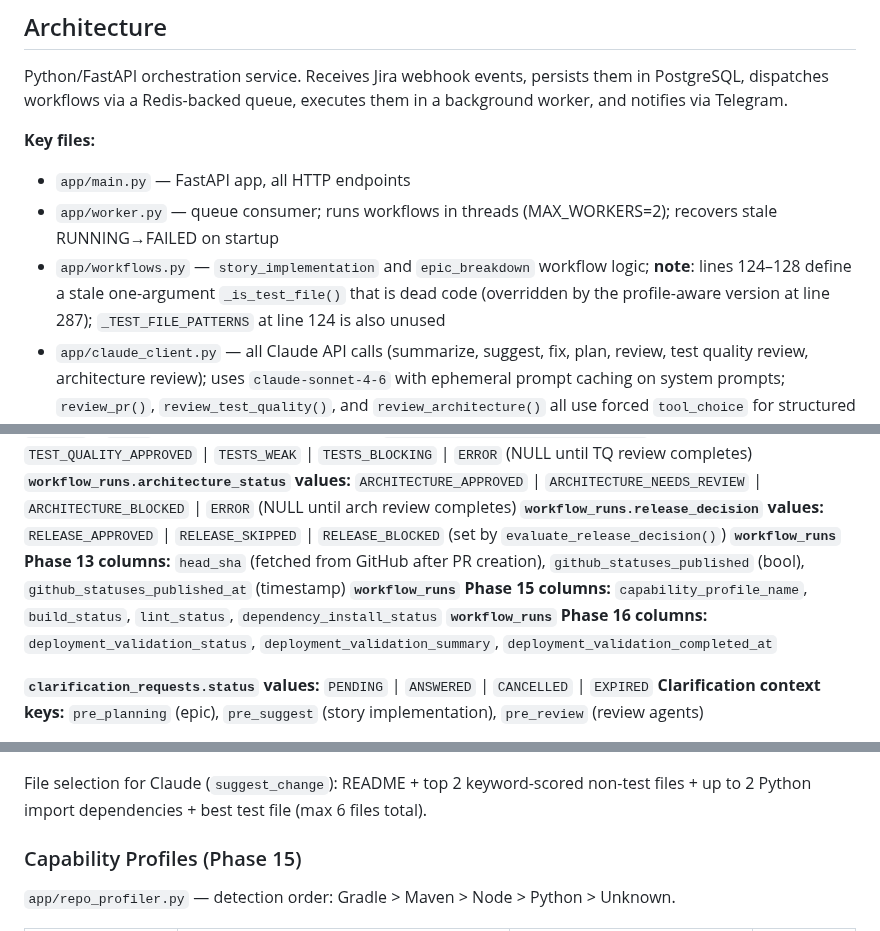
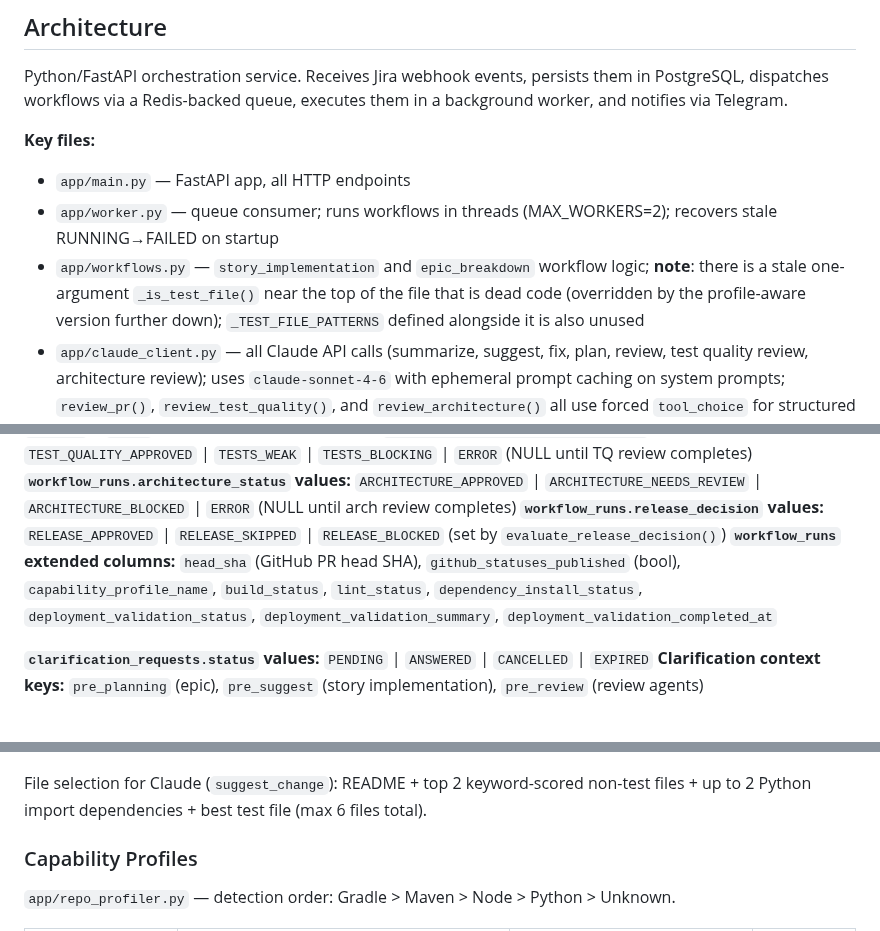
Before and after one commit to suyog19/ai-dev-orchestrator, a Markdown page: CLAUDE.md, 3 parts joined by grey strips. Rendered like a GitHub page.

```diff
--- a/CLAUDE.md
+++ b/CLAUDE.md
@@ -60,7 +60,7 @@ Python/FastAPI orchestration service. Receives Jira webhook events, persists the
 **Key files:**
 - `app/main.py` — FastAPI app, all HTTP endpoints
 - `app/worker.py` — queue consumer; runs workflows in threads (MAX_WORKERS=2); recovers stale RUNNING→FAILED on startup
-- `app/workflows.py` — `story_implementation` and `epic_breakdown` workflow logic; **note**: lines 124–128 define a stale one-argument `_is_test_file()` that is dead code (overridden by the profile-aware version at line 287); `_TEST_FILE_PATTERNS` at line 124 is also unused
+- `app/workflows.py` — `story_implementation` and `epic_breakdown` workflow logic; **note**: there is a stale one-argument `_is_test_file()` near the top of the file that is dead code (overridden by the profile-aware version further down); `_TEST_FILE_PATTERNS` defined alongside it is also unused
 - `app/claude_client.py` — all Claude API calls (summarize, suggest, fix, plan, review, test quality review, architecture review); uses `claude-sonnet-4-6` with ephemeral prompt caching on system prompts; `review_pr()`, `review_test_quality()`, and `review_architecture()` all use forced `tool_choice` for structured output
 - `app/database.py` — all DB access; schema migrations in `init_db()`; `update_run_field()` / `update_run_step()` are the primary state-mutation functions used throughout the workflow
 - `app/feedback.py` — feedback/memory constants and failure categorisation functions
@@ -158,9 +159,7 @@ RECEIVED → QUEUED → RUNNING → COMPLETED
 **`workflow_runs.test_quality_status` values:** `TEST_QUALITY_APPROVED` | `TESTS_WEAK` | `TESTS_BLOCKING` | `ERROR` (NULL until TQ review completes)
 **`workflow_runs.architecture_status` values:** `ARCHITECTURE_APPROVED` | `ARCHITECTURE_NEEDS_REVIEW` | `ARCHITECTURE_BLOCKED` | `ERROR` (NULL until arch review completes)
 **`workflow_runs.release_decision` values:** `RELEASE_APPROVED` | `RELEASE_SKIPPED` | `RELEASE_BLOCKED` (set by `evaluate_release_decision()`)
-**`workflow_runs` Phase 13 columns:** `head_sha` (fetched from GitHub after PR creation), `github_statuses_published` (bool), `github_statuses_published_at` (timestamp)
-**`workflow_runs` Phase 15 columns:** `capability_profile_name`, `build_status`, `lint_status`, `dependency_install_status`
-**`workflow_runs` Phase 16 columns:** `deployment_validation_status`, `deployment_validation_summary`, `deployment_validation_completed_at`
+**`workflow_runs` extended columns:** `head_sha` (GitHub PR head SHA), `github_statuses_published` (bool), `capability_profile_name`, `build_status`, `lint_status`, `dependency_install_status`, `deployment_validation_status`, `deployment_validation_summary`, `deployment_validation_completed_at`
 
 **`clarification_requests.status` values:** `PENDING` | `ANSWERED` | `CANCELLED` | `EXPIRED`
 **Clarification context keys:** `pre_planning` (epic), `pre_suggest` (story implementation), `pre_review` (review agents)
@@ -268,7 +267,7 @@ RECEIVED → QUEUED → RUNNING → COMPLETED
 
 File selection for Claude (`suggest_change`): README + top 2 keyword-scored non-test files + up to 2 Python import dependencies + best test file (max 6 files total).
 
-### Capability Profiles (Phase 15)
+### Capability Profiles
 
 `app/repo_profiler.py` — detection order: Gradle > Maven > Node > Python > Unknown.
 
```
Also changed, not shown: other parts of CLAUDE.md (+5 -4 lines).
